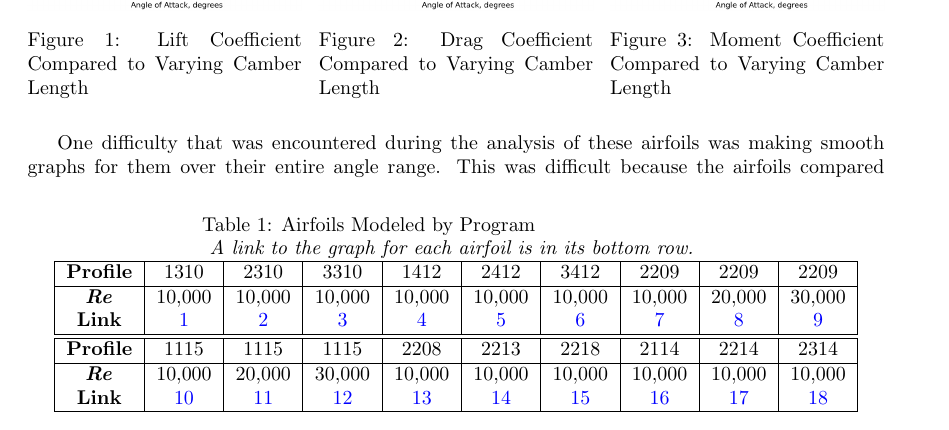
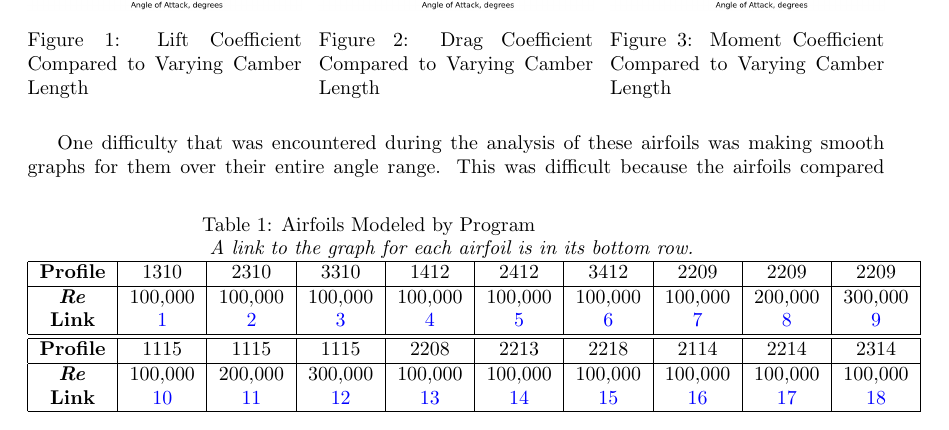
Before and after one commit to JoeSpencer1/497R-Projects, a LaTeX document (Airfoil_Analysis.tex): part of page 2 of 7, cut so that both start at the same text. Compiled offline with pdfLaTeX.

```diff
--- a/Airfoil_Analysis.tex
+++ b/Airfoil_Analysis.tex
@@ -69,11 +69,11 @@
 	\begin{tabular}{ | c | c | c | c | c | c | c | c | c | c |}
 		\hline
 		 \textbf{Profile} & 1310 & 2310 & 3310 & 1412 & 2412 & 3412 & 2209 & 2209 & 2209 \\ \hline
-		 \textbf{\emph{Re}} & 10,000 & 10,000 & 10,000 & 10,000 & 10,000 & 10,000 & 10,000 & 20,000 & 30,000 \\
+		 \textbf{\emph{Re}} & 100,000 & 100,000 & 100,000 & 100,000 & 100,000 & 100,000 & 100,000 & 200,000 & 300,000 \\
 		 \textbf{Link} & \ref{fig:1} & \ref{fig:2} & \ref{fig:3} & \ref{fig:4} & \ref{fig:5} & \ref{fig:6} & \ref{fig:7} & \ref{fig:8} & \ref{fig:9} \\ \hline \hline
 		 \newline
 		 \textbf{Profile} & 1115 & 1115 & 1115 & 2208 & 2213 & 2218 & 2114 & 2214 & 2314 \\ \hline
-		 \textbf{\emph{Re}} & 10,000 & 20,000 & 30,000 & 10,000 & 10,000 & 10,000 & 10,000 & 10,000 & 10,000 \\
+		 \textbf{\emph{Re}} & 100,000 & 200,000 & 300,000 & 100,000 & 100,000 & 100,000 & 100,000 & 100,000 & 100,000 \\
 		 \textbf{Link} & \ref{fig:10} & \ref{fig:11} & \ref{fig:12} & \ref{fig:13} & \ref{fig:14} & \ref{fig:15} & \ref{fig:16} & \ref{fig:17} & \ref{fig:18} \\ \hline
 	\end{tabular}
 \end{table}
```
Also changed, not shown: Airfoil_Analysis.pdf, Figure10.png, Figure11.png, Figure12.png, Figure7.png, Figure8.png, Figure9.png, 2 other files.
